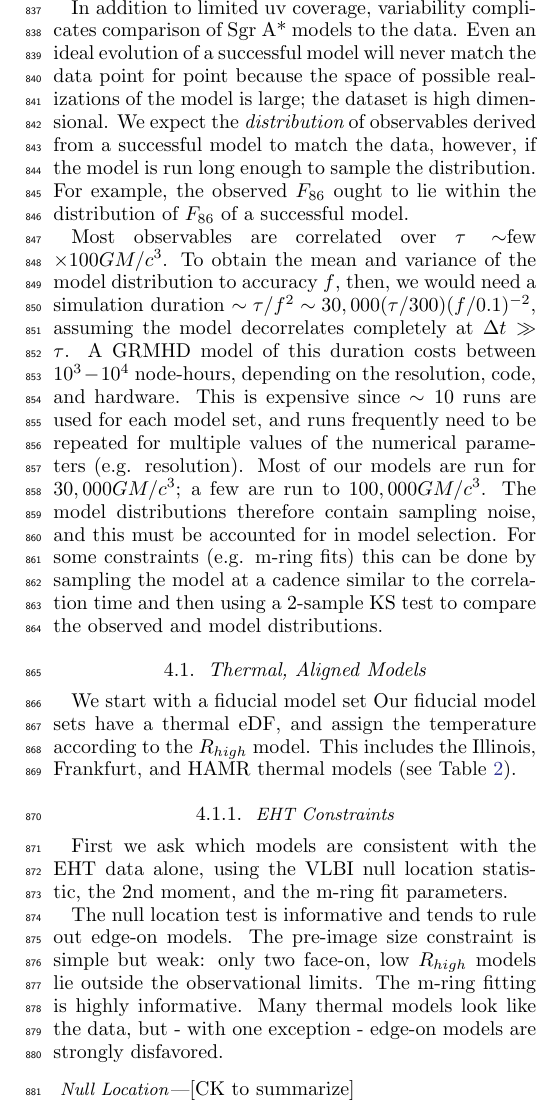
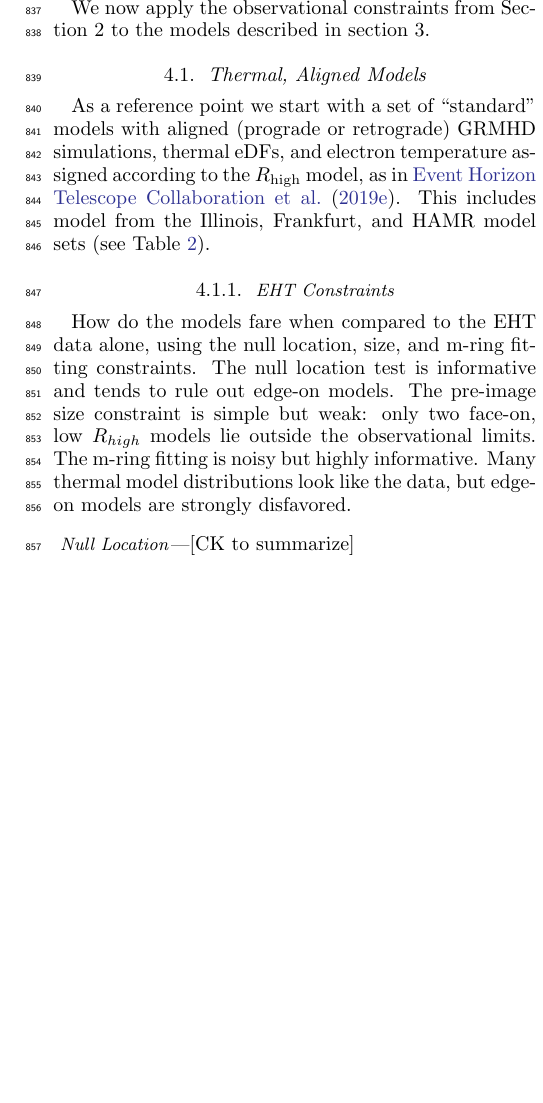
Before and after one commit to rndref/EHT_SGRA5, a LaTeX paper (main.tex, which reads comparisons.tex): part of one column of page 13 of 30, cut at the place of the change, the shorter picture padded with empty space. Compiled offline with pdfLaTeX.

Commit message:
Updates from overleaf

```diff
--- a/comparisons.tex
+++ b/comparisons.tex
@@ -1,22 +1,16 @@
 \section{Model Comparison}\label{sec:comparisons}
 
-In addition to limited uv coverage, variability complicates comparison of Sgr A* models to the data. Even an ideal evolution of a successful model will never match the data point for point because the space of possible realizations of the model is large; the dataset is high dimensional.  We expect the {\em distribution} of  observables derived from a successful model to match the data, however, if the model is run long enough to sample the distribution.  For example, the
-observed $F_{86}$ ought to lie within the distribution of $F_{86}$ of a successful model.
-
-Most observables are correlated over $\tau \sim $few $\times 100 G M/c^3$.  To obtain the mean and variance of the model distribution to accuracy $f$, then, we would need a simulation duration $\sim \tau/f^2 \sim 30,000 (\tau/300) (f/0.1)^{-2}$, assuming the model decorrelates completely at $\Delta t \gg \tau$.  A GRMHD model of this duration costs  between $10^3-10^4$ node-hours, depending on the resolution, code, and hardware.  This is expensive since $\sim 10$ runs are used for each model set, and runs frequently need to be repeated for multiple values of the numerical parameters (e.g. resolution).  Most of our models are run for $30,000 \tg$; a few are run to $100,000 \tg$.  The model distributions therefore contain sampling noise, and this must be accounted for in model selection.  For some  constraints (e.g. m-ring fits) this can be done by sampling the model at a cadence similar to the correlation time and then using a 2-sample KS test to compare the observed and model distributions.
+We now apply the observational constraints from Section 2 to the models described in section 3.
 
 %==============================================================================
 \subsection{Thermal, Aligned Models}
 
-We start with a fiducial model set
-Our fiducial model sets have a thermal eDF, and assign the temperature according to the $R_{high}$ model.  This includes the Illinois, Frankfurt, and HAMR thermal models (see Table \ref{tab:radiativemodels}).
+As a reference point we start with a set of ``standard'' models with aligned (prograde or retrograde) GRMHD simulations, thermal eDFs, and electron temperature assigned according to the $\Rh$ model, as in \cite{M87PaperV}.  This includes model from the Illinois, Frankfurt, and HAMR model sets (see Table \ref{tab:radiativemodels}).
 
 %------------------------------------------------------------------------------
 \subsubsection{EHT Constraints}
 
-First we ask which models are consistent with the EHT data alone, using the VLBI null location statistic, the 2nd moment, and the m-ring fit parameters.
-
-The null location test is informative and tends to rule out edge-on models.  The pre-image size constraint is simple but weak: only two face-on, low $R_{high}$ models lie outside the observational limits.   The m-ring fitting is highly informative.  Many thermal models look like the data, but - with one exception - edge-on models are strongly disfavored.
+How do the models fare when compared to the EHT data alone, using the null location, size, and m-ring fitting constraints.  The null location test is informative and tends to rule out edge-on models.  The pre-image size constraint is simple but weak: only two face-on, low $R_{high}$ models lie outside the observational limits.   The m-ring fitting is noisy but highly informative.  Many thermal model distributions look like the data, but edge-on models are strongly disfavored.
 
 %..............................................................................
 \subsubsubsection{Null Location}
```
Also changed, not shown: models.tex (+2 -2 lines), observations.tex (+2 -1 lines), comparisons.tex (2 more changed lines).
